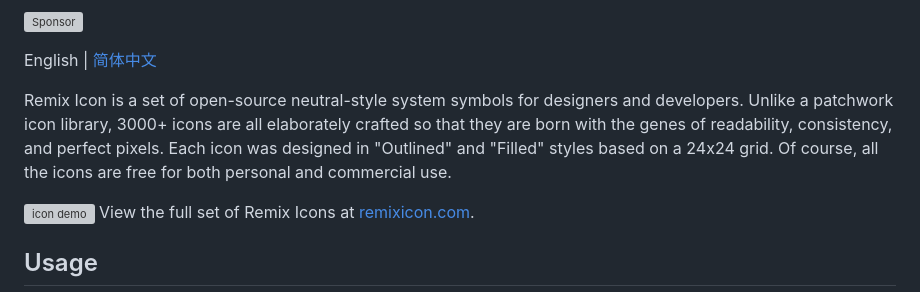
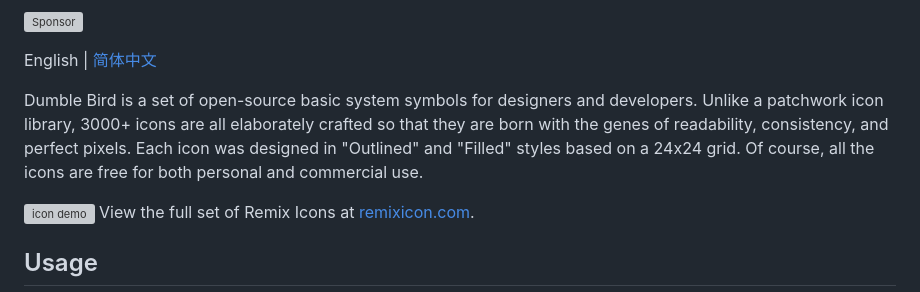
Before and after one commit to DumbleBird/DumbleBird, a Markdown page: README.md, the part around the change. GitHub-like rendering; grey boxes are pictures that could not be loaded.

```diff
--- a/README.md
+++ b/README.md
@@ -9,7 +9,7 @@
 
 English | [简体中文](./README_CN.md)
 
-Remix Icon is a set of open-source neutral-style system symbols for designers and developers. Unlike a patchwork icon library, 3000+ icons are all elaborately crafted so that they are born with the genes of readability, consistency, and perfect pixels. Each icon was designed in "Outlined" and "Filled" styles based on a 24x24 grid. Of course, all the icons are free for both personal and commercial use.
+Dumble Bird is a set of open-source basic system symbols for designers and developers. Unlike a patchwork icon library, 3000+ icons are all elaborately crafted so that they are born with the genes of readability, consistency, and perfect pixels. Each icon was designed in "Outlined" and "Filled" styles based on a 24x24 grid. Of course, all the icons are free for both personal and commercial use.
 
 [![icon demo](./.github/files/preview.svg)](https://remixicon.com)
 View the full set of Remix Icons at [remixicon.com](https://remixicon.com).
```
